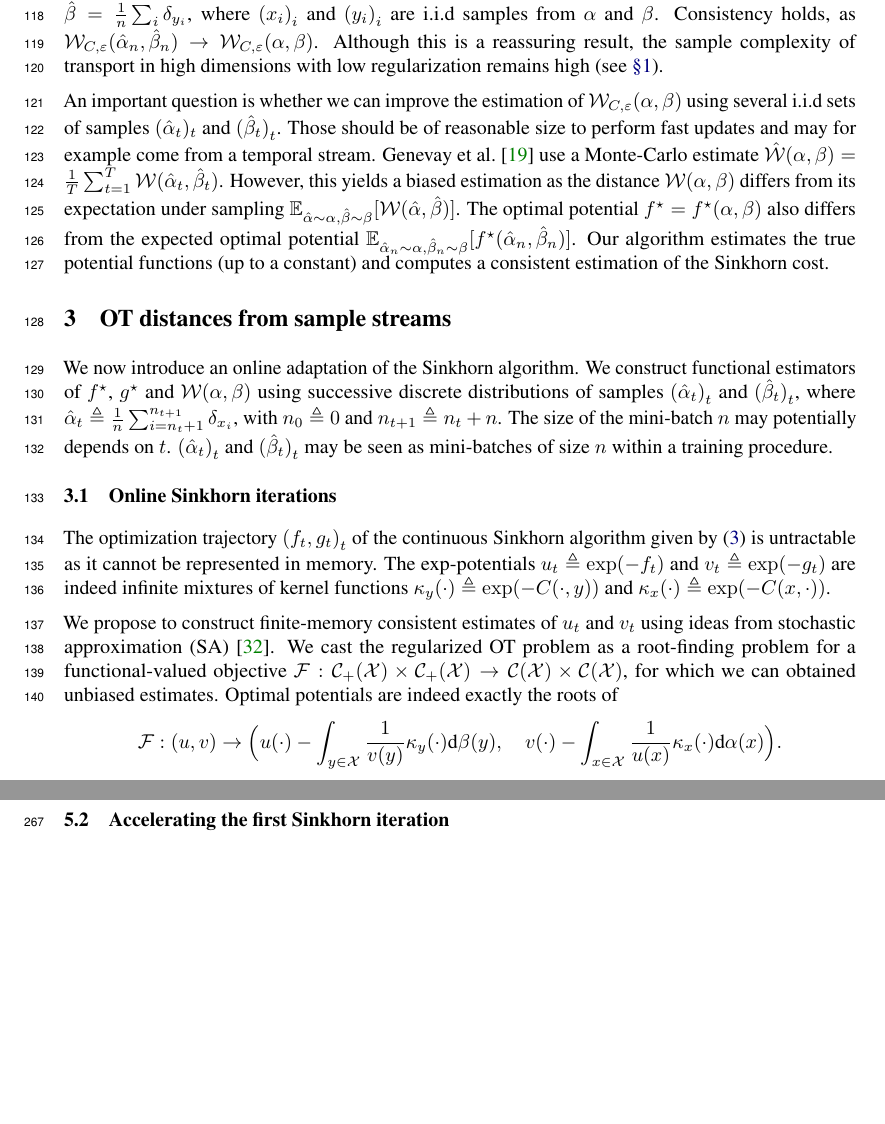
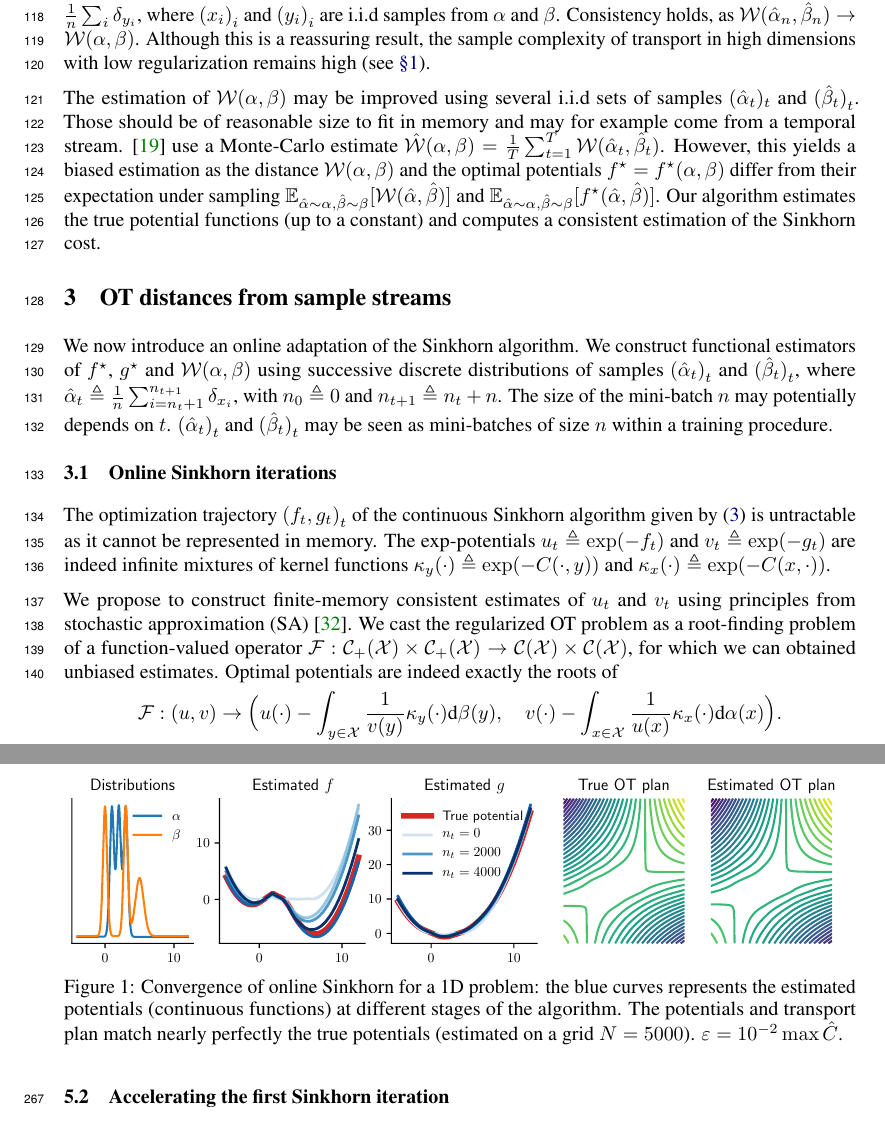
Before and after one commit to arthurmensch/onlikorn, a LaTeX paper (paper/article.tex, which reads paper/experiments.tex, paper/method.tex, paper/setting.tex): two parts of pages 4 and 8 of 19, joined at a grey line, cut so that both start at the same text, the shorter picture padded with empty space. Compiled offline with pdfLaTeX.

Commit message:
figure 1

```diff
--- a/paper/experiments.tex
+++ b/paper/experiments.tex
@@ -75,19 +75,19 @@ this should be further investigated.
 %      Curves averaged over 5 runs. \label{fig:early_compute}}
 % \end{figure}
 
-% \begin{figure*}[t]
-%     \centering
-%     \if\icml0
-%     \begin{widepage}
-%     \fi
-%     \includegraphics[width=\linewidth]{continuous.pdf}
-%     \caption{Representation of the convergence path of online Sinkhorn: the blue curves represents the estimated potentials (continuous functions) at different stages of the algorithm. The estimated plan $\pi_t$ is very quickly accurate, while the shape of the potentials match nearly perfectly the true potentials (estimated on a grid $N = 5000$). $\varepsilon = 10^{-2} \max \hat C$.
-%     \label{fig:potentials}
-%     }
-%     \if\icml0
-%     \end{widepage}
-%     \fi
-% \end{figure*}
+\begin{figure*}[t]
+    \centering
+    \if\icml0
+    \begin{widepage}
+    \fi
+    \includegraphics[width=\linewidth]{continuous.pdf}
+    \caption{Convergence of online Sinkhorn for a 1D problem: the blue curves represents the estimated potentials (continuous functions) at different stages of the algorithm. The potentials and transport plan match nearly perfectly the true potentials (estimated on a grid $N = 5000$). $\varepsilon = 10^{-2} \max \hat C$.
+    \label{fig:potentials}
+    }
+    \if\icml0
+    \end{widepage}
+    \fi
+\end{figure*}
 
 \subsection{Accelerating the first Sinkhorn iteration}\label{sec:accelerating}
 
--- a/paper/method.tex
+++ b/paper/method.tex
@@ -32,9 +32,8 @@ represented in memory. The exp-potentials $u_t \triangleq \exp(- f_t)$ and $v_t
 $\kappa_y(\cdot) \eqdef \exp(-C(\cdot, y))$ and $\kappa_x(\cdot) \eqdef \exp(-C(x, \cdot))$.
 
 We propose to construct finite-memory consistent estimates of $u_t$ and $v_t$ using
-ideas from stochastic approximation (SA) \cite{robbins1951stochastic}. We cast
-the regularized OT problem as a root-finding problem for a functional-valued
-objective $\Ff: \Cc_{+}(\Xx) \times \Cc_{+}(\Xx) \to \Cc(\Xx) \times \Cc(\Xx)$,
+principles from stochastic approximation (SA) \cite{robbins1951stochastic}. We cast
+the regularized OT problem as a root-finding problem of a function-valued operator $\Ff: \Cc_{+}(\Xx) \times \Cc_{+}(\Xx) \to \Cc(\Xx) \times \Cc(\Xx)$,
 for which we can obtained unbiased estimates. Optimal potentials are indeed
 exactly the roots of
 %
--- a/paper/setting.tex
+++ b/paper/setting.tex
@@ -120,7 +120,7 @@ $\Ww_{C,\epsilon}(\alpha,\beta)$ can be approximated by the (computable)
 distance between discrete realizations $\hat \alpha = \frac{1}{n} \sum_i
 \delta_{x_i}$, $\hat \beta = \frac{1}{n} \sum_i \delta_{y_i}$, where ${(x_i)}_i$
 and ${(y_i)}_i$ are i.i.d samples from $\alpha$ and $\beta$.  Consistency holds,
-as $\Ww_{C,\epsilon}(\hat \alpha_n, \hat \beta_n) \to \Ww_{C,\epsilon}(\alpha,
+as $\Ww(\hat \alpha_n, \hat \beta_n) \to \Ww(\alpha,
 \beta)$. Although this is a reassuring result, the sample complexity of
 transport in high dimensions with low regularization remains high (see
 \autoref{sec:related}).
@@ -128,17 +128,15 @@ transport in high dimensions with low regularization remains high (see
 % much more than $10^5$.
 
 
-An important question is whether we can improve the estimation of
-$\Ww_{C,\epsilon}(\alpha,\beta)$ using several i.i.d sets of samples $(\hat
-\alpha_t)_t$ and ${(\hat \beta_t)}_t$. Those should be of reasonable size to
-perform fast updates and may for example come from a temporal stream.
-\citet{2018-Genevay-aistats} use a Monte-Carlo estimate $\hat \Ww(\alpha, \beta)
-= \frac{1}{T} \sum_{t=1}^T \Ww(\hat \alpha_t, \hat \beta_t)$. However, this
-yields a biased estimation as the distance $\Ww(\alpha, \beta)$ differs from its
+The estimation of $\Ww(\alpha,\beta)$ may be improved using several i.i.d sets
+of samples $(\hat \alpha_t)_t$ and ${(\hat \beta_t)}_t$. Those should be of
+reasonable size to fit in memory and may for example come from a temporal
+stream. \cite{2018-Genevay-aistats} use a Monte-Carlo estimate $\hat \Ww(\alpha,
+\beta) = \frac{1}{T} \sum_{t=1}^T \Ww(\hat \alpha_t, \hat \beta_t)$. However,
+this yields a biased estimation as the distance $\Ww(\alpha, \beta)$ and the
+optimal potentials $f^\star=f^\star(\alpha, \beta)$ differ from their
 expectation under sampling $\EE_{\hat \alpha \sim \alpha, \hat \beta \sim \beta}
-[\Ww(\hat \alpha, \hat \beta)]$. The optimal potential
-$f^\star=f^\star(\alpha, \beta)$ also differs from the expected optimal
-potential $\EE_{\hat \alpha_n \sim \alpha, \hat \beta_n \sim \beta}[f^\star(\hat
-\alpha_n, \hat \beta_n)]$. Our algorithm estimates the true
-potential functions (up to a constant) and computes a consistent estimation of
-the Sinkhorn cost.
+[\Ww(\hat \alpha, \hat \beta)]$ and $\EE_{\hat \alpha \sim \alpha, \hat \beta
+\sim \beta}[f^\star(\hat \alpha, \hat \beta)]$.  Our algorithm estimates the
+true potential functions (up to a constant) and computes a consistent estimation
+of the Sinkhorn cost.
```
Also changed, not shown: paper/analysis.tex (+2 -2 lines), paper/conclusion.tex (+1 -1 lines), paper/experiments.tex (2 more changed lines).
